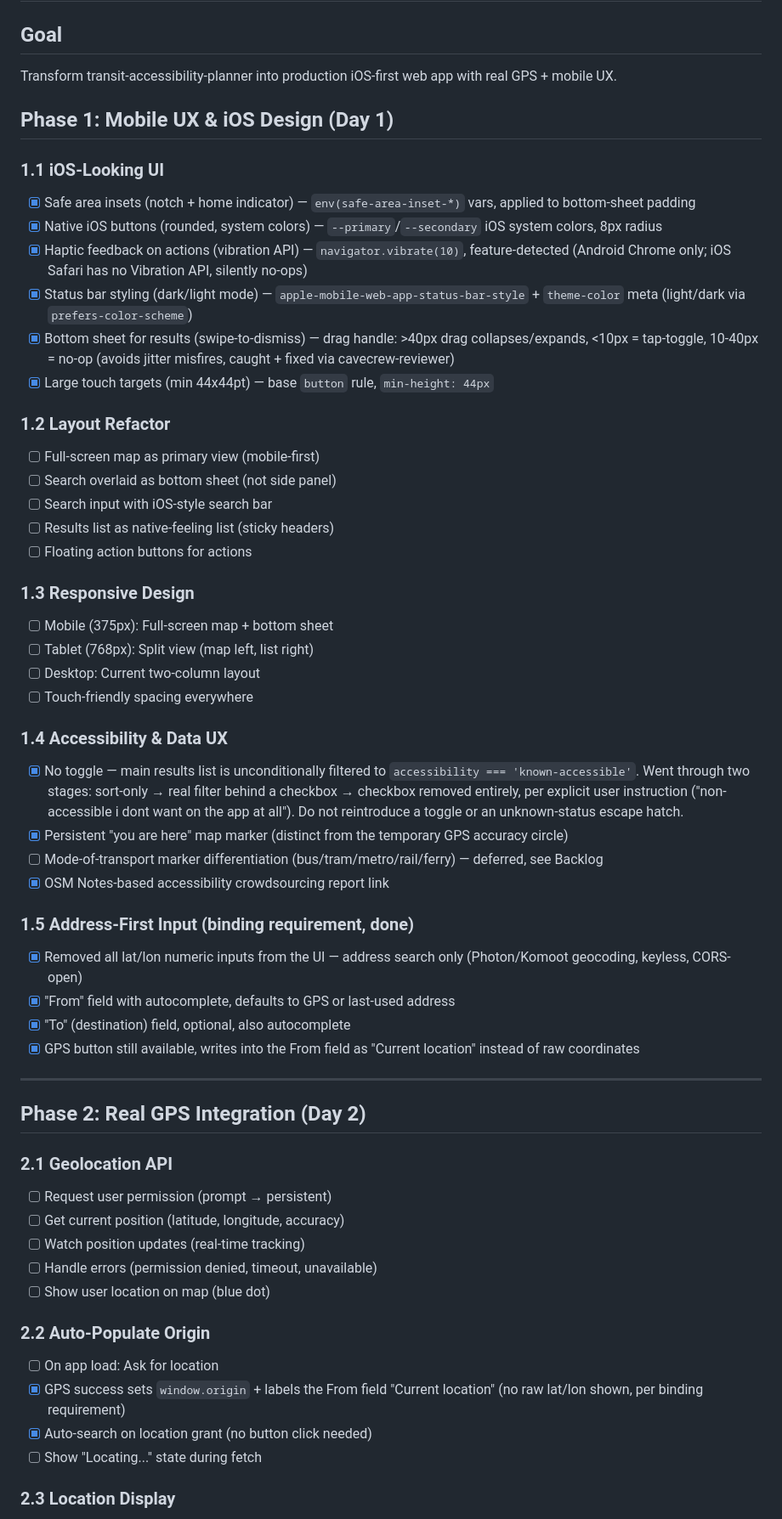
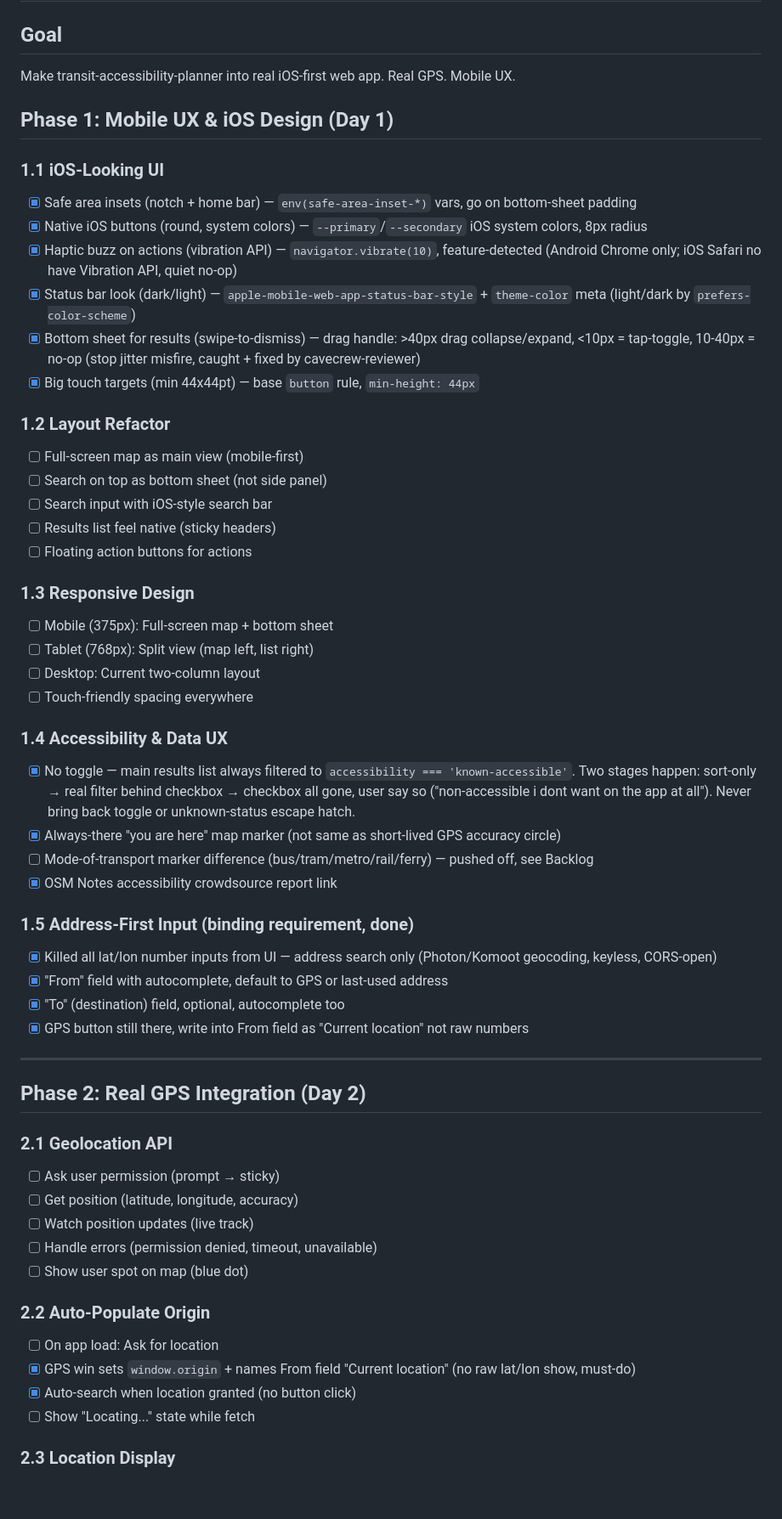
Before and after one commit to devotedpronet-cyber/transit-accessibility, a Markdown page: WORK_PLAN_MOBILE.md, the part around one of its changes. Shown at 85% size. GitHub-like rendering; blank space fills up the shorter version.

```diff
--- a/WORK_PLAN_MOBILE.md
+++ b/WORK_PLAN_MOBILE.md
@@ -1,23 +1,23 @@
 # Mobile-First Transit App: Work Plan
 
 ## Goal
-Transform transit-accessibility-planner into production iOS-first web app with real GPS + mobile UX.
+Make transit-accessibility-planner into real iOS-first web app. Real GPS. Mobile UX.
 
 ## Phase 1: Mobile UX & iOS Design (Day 1)
 
 ### 1.1 iOS-Looking UI
-- [x] Safe area insets (notch + home indicator) — `env(safe-area-inset-*)` vars, applied to bottom-sheet padding
-- [x] Native iOS buttons (rounded, system colors) — `--primary`/`--secondary` iOS system colors, 8px radius
-- [x] Haptic feedback on actions (vibration API) — `navigator.vibrate(10)`, feature-detected (Android Chrome only; iOS Safari has no Vibration API, silently no-ops)
-- [x] Status bar styling (dark/light mode) — `apple-mobile-web-app-status-bar-style` + `theme-color` meta (light/dark via `prefers-color-scheme`)
-- [x] Bottom sheet for results (swipe-to-dismiss) — drag handle: >40px drag collapses/expands, <10px = tap-toggle, 10-40px = no-op (avoids jitter misfires, caught + fixed via cavecrew-reviewer)
-- [x] Large touch targets (min 44x44pt) — base `button` rule, `min-height: 44px`
+- [x] Safe area insets (notch + home bar) — `env(safe-area-inset-*)` vars, go on bottom-sheet padding
+- [x] Native iOS buttons (round, system colors) — `--primary`/`--secondary` iOS system colors, 8px radius
+- [x] Haptic buzz on actions (vibration API) — `navigator.vibrate(10)`, feature-detected (Android Chrome only; iOS Safari no have Vibration API, quiet no-op)
+- [x] Status bar look (dark/light) — `apple-mobile-web-app-status-bar-style` + `theme-color` meta (light/dark by `prefers-color-scheme`)
+- [x] Bottom sheet for results (swipe-to-dismiss) — drag handle: >40px drag collapse/expand, <10px = tap-toggle, 10-40px = no-op (stop jitter misfire, caught + fixed by cavecrew-reviewer)
+- [x] Big touch targets (min 44x44pt) — base `button` rule, `min-height: 44px`
 
 ### 1.2 Layout Refactor
-- [ ] Full-screen map as primary view (mobile-first)
-- [ ] Search overlaid as bottom sheet (not side panel)
+- [ ] Full-screen map as main view (mobile-first)
+- [ ] Search on top as bottom sheet (not side panel)
 - [ ] Search input with iOS-style search bar
-- [ ] Results list as native-feeling list (sticky headers)
+- [ ] Results list feel native (sticky headers)
 - [ ] Floating action buttons for actions
 
 ### 1.3 Responsive Design
@@ -27,33 +27,33 @@ Transform transit-accessibility-planner into production iOS-first web app with r
 - [ ] Touch-friendly spacing everywhere
 
 ### 1.4 Accessibility & Data UX
-- [x] No toggle — main results list is unconditionally filtered to `accessibility === 'known-accessible'`. Went through two stages: sort-only → real filter behind a checkbox → checkbox removed entirely, per explicit user instruction ("non-accessible i dont want on the app at all"). Do not reintroduce a toggle or an unknown-status escape hatch.
-- [x] Persistent "you are here" map marker (distinct from the temporary GPS accuracy circle)
-- [ ] Mode-of-transport marker differentiation (bus/tram/metro/rail/ferry) — deferred, see Backlog
-- [x] OSM Notes-based accessibility crowdsourcing report link
+- [x] No toggle — main results list always filtered to `accessibility === 'known-accessible'`. Two stages happen: sort-only → real filter behind checkbox → checkbox all gone, user say so ("non-accessible i dont want on the app at all"). Never bring back toggle or unknown-status escape hatch.
+- [x] Always-there "you are here" map marker (not same as short-lived GPS accuracy circle)
+- [ ] Mode-of-transport marker difference (bus/tram/metro/rail/ferry) — pushed off, see Backlog
+- [x] OSM Notes accessibility crowdsource report link
 
 ### 1.5 Address-First Input (binding requirement, done)
-- [x] Removed all lat/lon numeric inputs from the UI — address search only (Photon/Komoot geocoding, keyless, CORS-open)
-- [x] "From" field with autocomplete, defaults to GPS or last-used address
-- [x] "To" (destination) field, optional, also autocomplete
-- [x] GPS button still available, writes into the From field as "Current location" instead of raw coordinates
+- [x] Killed all lat/lon number inputs from UI — address search only (Photon/Komoot geocoding, keyless, CORS-open)
+- [x] "From" field with autocomplete, default to GPS or last-used address
+- [x] "To" (destination) field, optional, autocomplete too
+- [x] GPS button still there, write into From field as "Current location" not raw numbers
 
 ---
 
 ## Phase 2: Real GPS Integration (Day 2)
 
 ### 2.1 Geolocation API
-- [ ] Request user permission (prompt → persistent)
-- [ ] Get current position (latitude, longitude, accuracy)
-- [ ] Watch position updates (real-time tracking)
+- [ ] Ask user permission (prompt → sticky)
+- [ ] Get position (latitude, longitude, accuracy)
+- [ ] Watch position updates (live track)
 - [ ] Handle errors (permission denied, timeout, unavailable)
-- [ ] Show user location on map (blue dot)
+- [ ] Show user spot on map (blue dot)
 
 ### 2.2 Auto-Populate Origin
 - [ ] On app load: Ask for location
-- [x] GPS success sets `window.origin` + labels the From field "Current location" (no raw lat/lon shown, per binding requirement)
-- [x] Auto-search on location grant (no button click needed)
-- [ ] Show "Locating..." state during fetch
+- [x] GPS win sets `window.origin` + names From field "Current location" (no raw lat/lon show, must-do)
+- [x] Auto-search when location granted (no button click)
+- [ ] Show "Locating..." state while fetch
 
 ### 2.3 Location Display
 - [ ] Accuracy circle on map
```
Also changed, not shown: other parts of WORK_PLAN_MOBILE.md (+74 -74 lines), CONTRIBUTING.md (added, +53 -0 lines), docs/EXPANSION_ROADMAP.md (+34 -34 lines).
